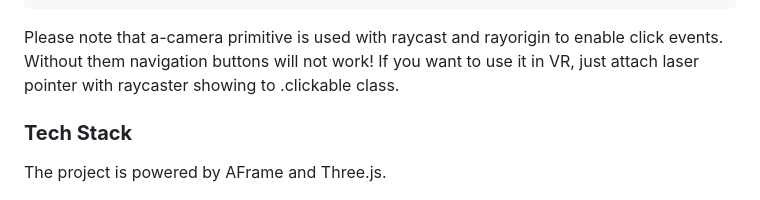
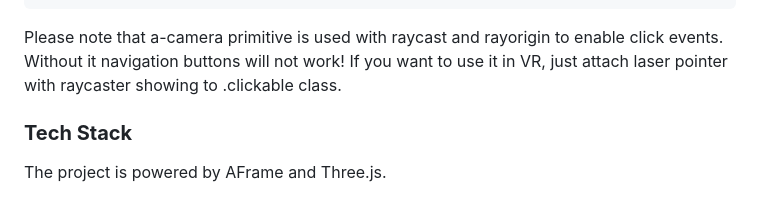
Before and after one commit to akbartus/A-Frame-Component-Mapbox, a Markdown page: README.md, the part around the change. Drawn GitHub-style.

````diff
--- a/README.md
+++ b/README.md
@@ -61,7 +61,7 @@ The code below shows the sample implementation of the component:
 </body>
 </html>
 ```
-Please note that a-camera primitive is used with raycast and rayorigin to enable click events. Without them navigation buttons will not work!
+Please note that a-camera primitive is used with raycast and rayorigin to enable click events. Without it navigation buttons will not work!
 If you want to use it in VR, just attach laser pointer with raycaster showing to .clickable class.
 
 ### **Tech Stack**
````
